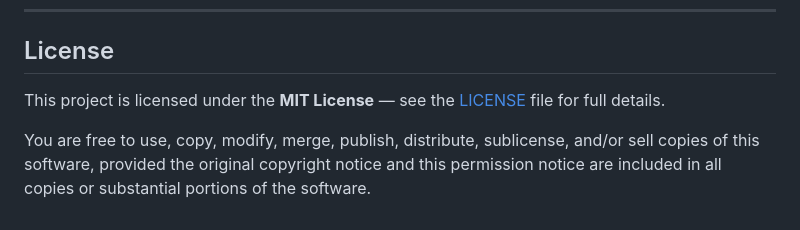
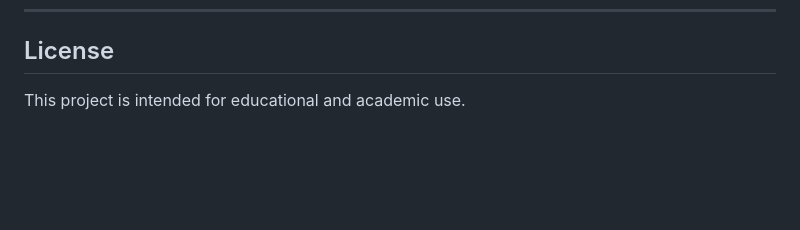
Before and after one commit to suresh4330/route-optimization-dijkstra, a Markdown page: README.md, the part around one of its changes. Rendered like a GitHub page; blank space fills up the shorter version.

Commit message:
docs: revert license to educational use

```diff
--- a/README.md
+++ b/README.md
@@ -357,6 +357,4 @@ GitHub: [suresh4330](https://github.com/suresh4330)
 
 ## License
 
-This project is licensed under the **MIT License** — see the [LICENSE](LICENSE) file for full details.
-
-You are free to use, copy, modify, merge, publish, distribute, sublicense, and/or sell copies of this software, provided the original copyright notice and this permission notice are included in all copies or substantial portions of the software.
+This project is intended for educational and academic use.
```
Also changed, not shown: other parts of README.md (+1 -1 lines).
